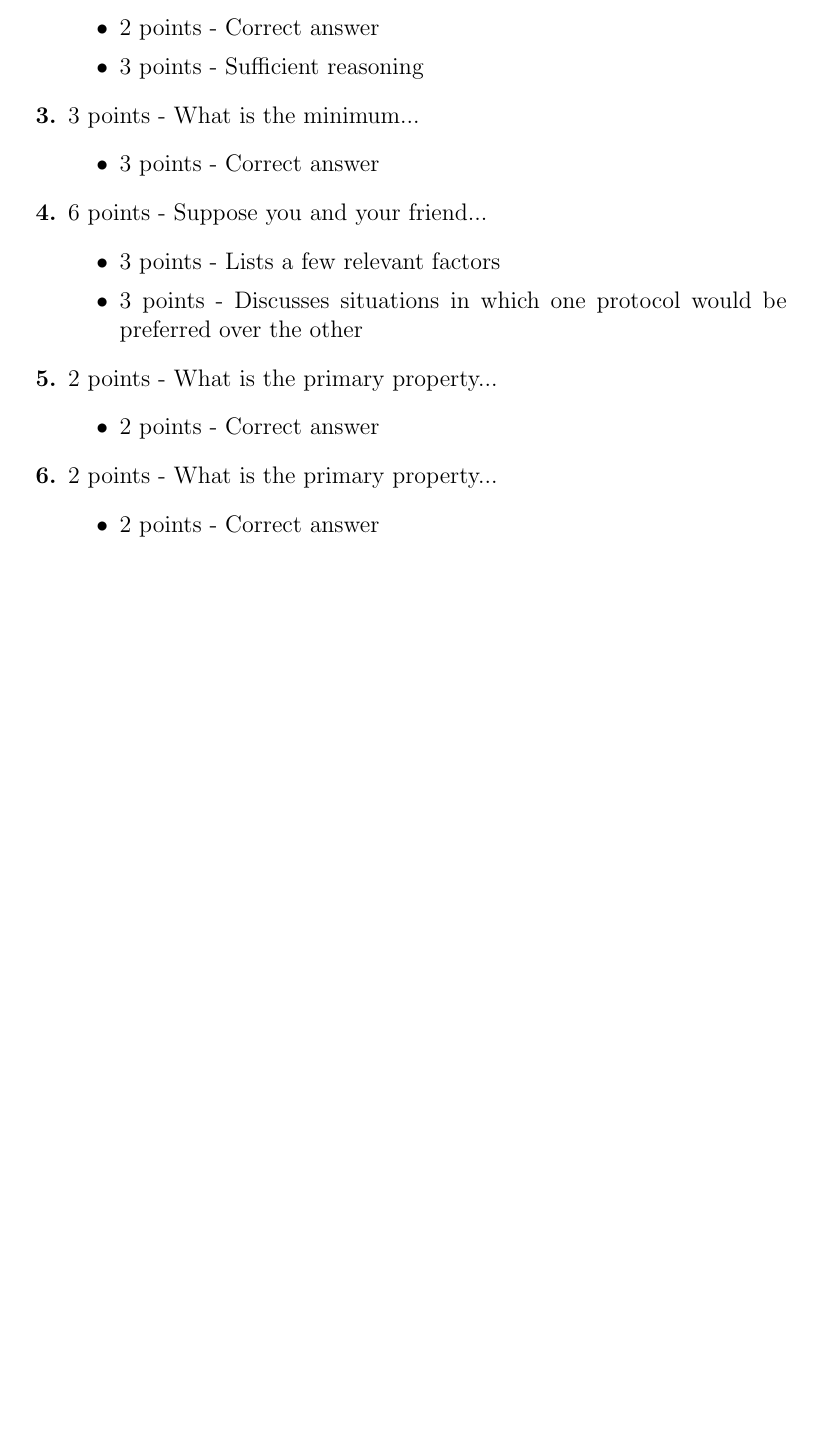
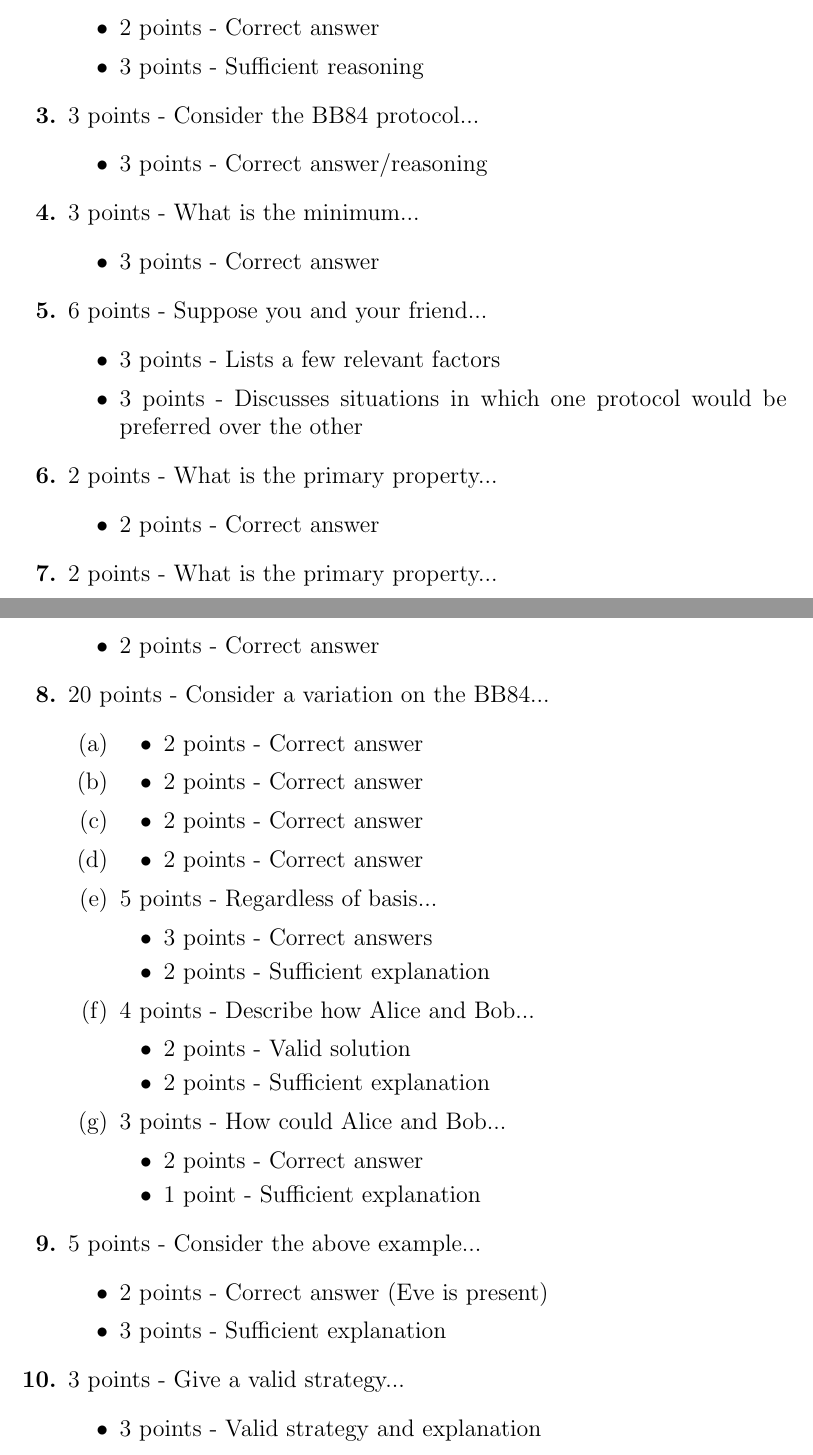
Before and after one commit to ProfRonCytron/ZeboCopy, a LaTeX problem sheet (exercises/handwritten/ps5/ps5_rubric.tex): part of the page before the commit and two parts of pages 1 and 2 of 2 after it, the two joined at a grey line, cut so that both start at the same text, the shorter picture padded with empty space. Compiled offline with pdfLaTeX.

Commit message:
Update on Overleaf.

```diff
--- a/exercises/handwritten/ps5/ps5_rubric.tex
+++ b/exercises/handwritten/ps5/ps5_rubric.tex
@@ -24,6 +24,10 @@ Assignment:
             \item 2 points - Correct answer
             \item 3 points - Sufficient reasoning
         \end{itemize}
+    \item 3 points - Consider the BB84 protocol...
+        \begin{itemize}
+            \item 3 points - Correct answer/reasoning
+        \end{itemize}
     \item 3 points - What is the minimum...
         \begin{itemize}
             \item 3 points - Correct answer
@@ -41,6 +45,45 @@ Assignment:
         \begin{itemize}
             \item 2 points - Correct answer
         \end{itemize}
+    \item 20 points - Consider a variation on the BB84...
+        \begin{enumerate}
+            \item \begin{itemize}
+                \item 2 points - Correct answer
+            \end{itemize}
+            \item \begin{itemize}
+                \item 2 points - Correct answer
+            \end{itemize}
+            \item \begin{itemize}
+                \item 2 points - Correct answer
+            \end{itemize}
+            \item \begin{itemize}
+                \item 2 points - Correct answer
+            \end{itemize}
+            \item 5 points - Regardless of basis...
+            \begin{itemize}
+                \item 3 points - Correct answers
+                \item 2 points - Sufficient explanation
+            \end{itemize}
+            \item 4 points - Describe how Alice and Bob...
+            \begin{itemize}
+                \item 2 points - Valid solution
+                \item 2 points - Sufficient explanation
+            \end{itemize}
+            \item 3 points - How could Alice and Bob...
+            \begin{itemize}
+                \item 2 points - Correct answer
+                \item 1 point - Sufficient explanation
+            \end{itemize}
+        \end{enumerate}
+    \item 5 points - Consider the above example...
+        \begin{itemize}
+            \item 2 points - Correct answer (Eve is present)
+            \item 3 points - Sufficient explanation
+        \end{itemize}
+    \item 3 points - Give a valid strategy...
+        \begin{itemize}
+            \item 3 points - Valid strategy and explanation
+        \end{itemize}
 \end{enumerate}
 
 
```
Also changed, not shown: exercises/handwritten/ps1/ps1.tex (+1 -1 lines), exercises/handwritten/ps2/ps2.tex (+1 -1 lines), exercises/handwritten/ps3/ps3.tex (+1 -1 lines), exercises/handwritten/ps4/ps4.tex (+1 -1 lines), exercises/handwritten/ps5/ps5.tex (+10 -10 lines), exercises/handwritten/ps5/ps5_sol.tex (+7 -6 lines), exercises/handwritten/ps6/ps6.tex (+1 -1 lines), exercises/handwritten/ps7/ps7.tex (+1 -1 lines), exercises/handwritten/ps5/ps5-assets/e91_table.JPG (added).
